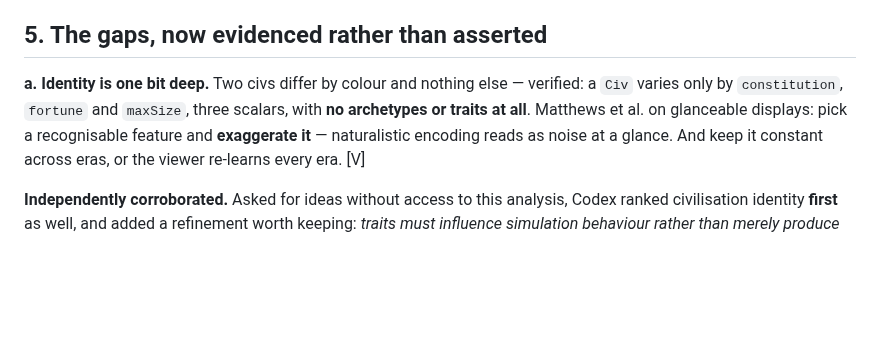
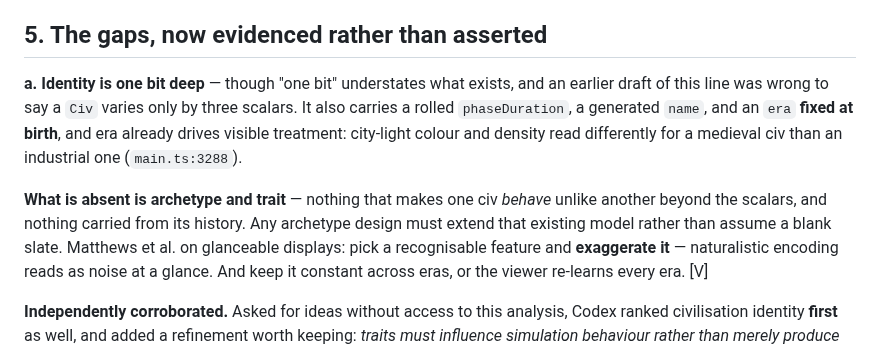
Before and after one commit to suckatlife/the-land, a Markdown page: docs/plans/landscape.md, the part around the change. Rendered like a GitHub page; blank space fills up the shorter version.

```diff
--- a/docs/plans/landscape.md
+++ b/docs/plans/landscape.md
@@ -142,9 +142,17 @@ pending* instead.
 
 ## 5. The gaps, now evidenced rather than asserted
 
-**a. Identity is one bit deep.** Two civs differ by colour and nothing else —
-verified: a `Civ` varies only by `constitution`, `fortune` and `maxSize`, three
-scalars, with **no archetypes or traits at all**. Matthews et al. on glanceable
+**a. Identity is one bit deep** — though "one bit" understates what exists, and
+an earlier draft of this line was wrong to say a `Civ` varies only by three
+scalars. It also carries a rolled `phaseDuration`, a generated `name`, and an
+`era` **fixed at birth**, and era already drives visible treatment: city-light
+colour and density read differently for a medieval civ than an industrial one
+(`main.ts:3288`).
+
+**What is absent is archetype and trait** — nothing that makes one civ *behave*
+unlike another beyond the scalars, and nothing carried from its history. Any
+archetype design must extend that existing model rather than assume a blank
+slate. Matthews et al. on glanceable
 displays: pick a recognisable feature and **exaggerate it** — naturalistic
 encoding reads as noise at a glance. And keep it constant across eras, or the
 viewer re-learns every era. [V]
```
Also changed, not shown: docs/plans/shipping.md (+20 -13 lines).
